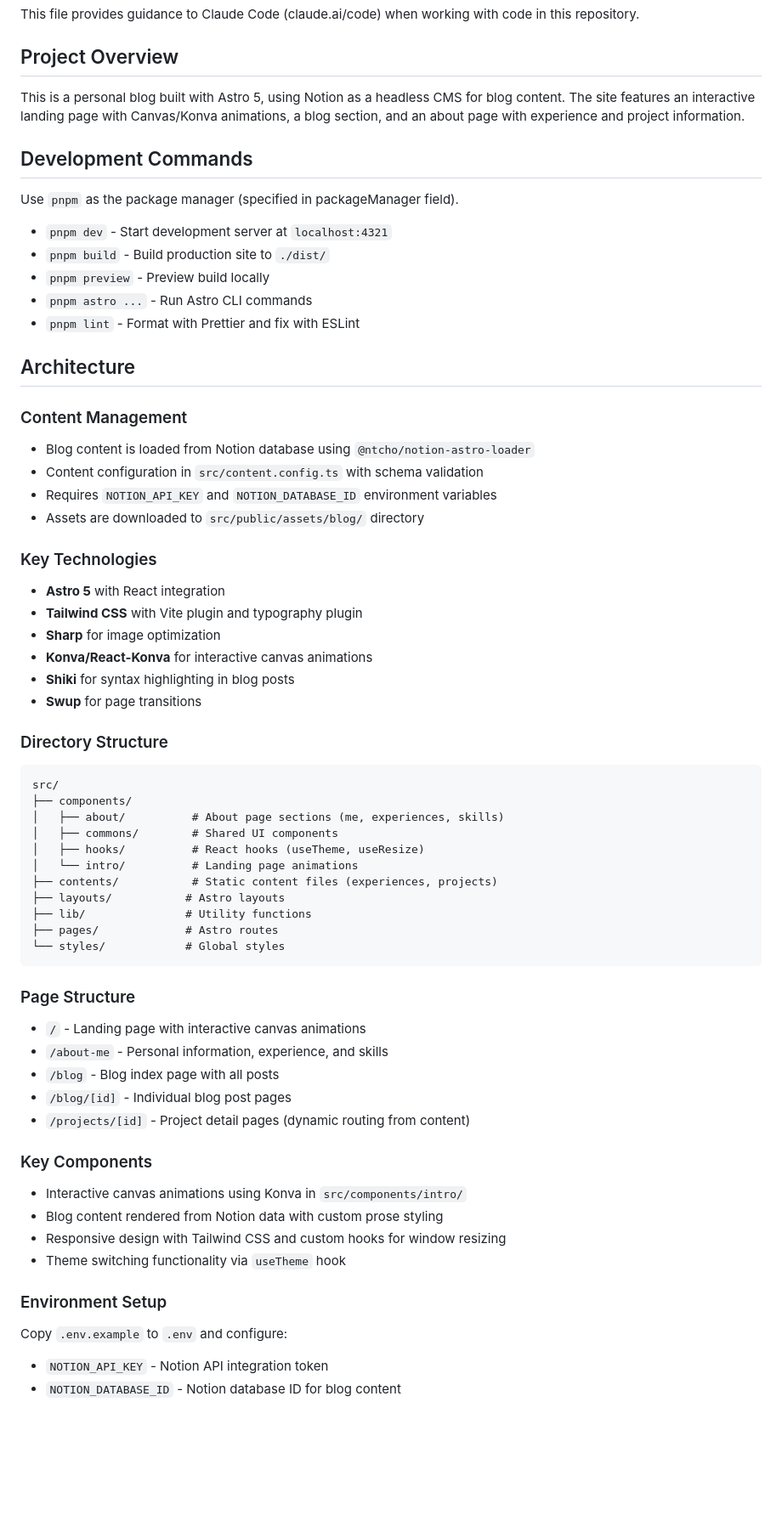
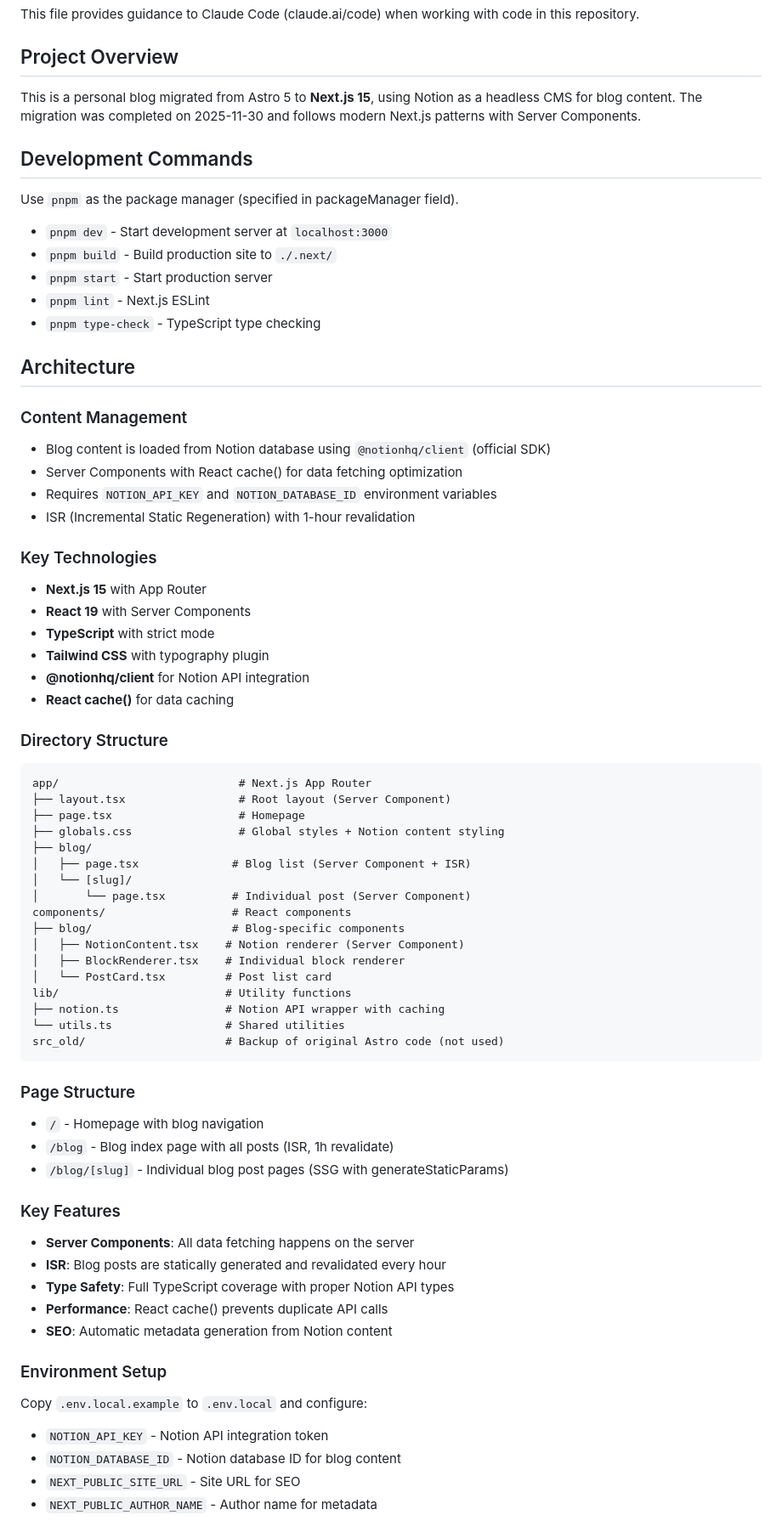
Before and after one commit to loopy-lim/blog, a Markdown page: CLAUDE.md, the part around the change printed below. Shown: that part at 85% size. Drawn GitHub-style; blank space fills up the shorter version.

Commit message:
docs: 프로젝트 가이드 문서 업데이트
- Next.js 15 마이그레이션 완료 기록
- 정적 사이트 아키텍처 설명 추가
- 개발 명령어 및 프로젝트 구조 업데이트
- Cloudflare 배포 정보 포함

````diff
--- a/CLAUDE.md
+++ b/CLAUDE.md
@@ -4,64 +4,71 @@ This file provides guidance to Claude Code (claude.ai/code) when working with co
 
 ## Project Overview
 
-This is a personal blog built with Astro 5, using Notion as a headless CMS for blog content. The site features an interactive landing page with Canvas/Konva animations, a blog section, and an about page with experience and project information.
+This is a personal blog migrated from Astro 5 to **Next.js 15**, using Notion as a headless CMS for blog content. The migration was completed on 2025-11-30 and follows modern Next.js patterns with Server Components.
 
 ## Development Commands
 
 Use `pnpm` as the package manager (specified in packageManager field).
 
-- `pnpm dev` - Start development server at `localhost:4321`
-- `pnpm build` - Build production site to `./dist/`
-- `pnpm preview` - Preview build locally
-- `pnpm astro ...` - Run Astro CLI commands
-- `pnpm lint` - Format with Prettier and fix with ESLint
+- `pnpm dev` - Start development server at `localhost:3000`
+- `pnpm build` - Build production site to `./.next/`
+- `pnpm start` - Start production server
+- `pnpm lint` - Next.js ESLint
+- `pnpm type-check` - TypeScript type checking
 
 ## Architecture
 
 ### Content Management
-- Blog content is loaded from Notion database using `@ntcho/notion-astro-loader`
-- Content configuration in `src/content.config.ts` with schema validation
+- Blog content is loaded from Notion database using `@notionhq/client` (official SDK)
+- Server Components with React cache() for data fetching optimization
 - Requires `NOTION_API_KEY` and `NOTION_DATABASE_ID` environment variables
-- Assets are downloaded to `src/public/assets/blog/` directory
+- ISR (Incremental Static Regeneration) with 1-hour revalidation
 
 ### Key Technologies
-- **Astro 5** with React integration
-- **Tailwind CSS** with Vite plugin and typography plugin
-- **Sharp** for image optimization
-- **Konva/React-Konva** for interactive canvas animations
-- **Shiki** for syntax highlighting in blog posts
-- **Swup** for page transitions
+- **Next.js 15** with App Router
+- **React 19** with Server Components
+- **TypeScript** with strict mode
+- **Tailwind CSS** with typography plugin
+- **@notionhq/client** for Notion API integration
+- **React cache()** for data caching
 
 ### Directory Structure
 ```
-src/
-├── components/
-│   ├── about/          # About page sections (me, experiences, skills)
-│   ├── commons/        # Shared UI components
-│   ├── hooks/          # React hooks (useTheme, useResize)
-│   └── intro/          # Landing page animations
-├── contents/           # Static content files (experiences, projects)
-├── layouts/           # Astro layouts
-├── lib/               # Utility functions
-├── pages/             # Astro routes
-└── styles/            # Global styles
+app/                           # Next.js App Router
+├── layout.tsx                 # Root layout (Server Component)
+├── page.tsx                   # Homepage
+├── globals.css                # Global styles + Notion content styling
+├── blog/
+│   ├── page.tsx              # Blog list (Server Component + ISR)
+│   └── [slug]/
+│       └── page.tsx          # Individual post (Server Component)
+components/                   # React components
+├── blog/                     # Blog-specific components
+│   ├── NotionContent.tsx    # Notion renderer (Server Component)
+│   ├── BlockRenderer.tsx    # Individual block renderer
+│   └── PostCard.tsx         # Post list card
+lib/                         # Utility functions
+├── notion.ts                # Notion API wrapper with caching
+└── utils.ts                 # Shared utilities
+src_old/                     # Backup of original Astro code (not used)
 ```
 
 ### Page Structure
-- `/` - Landing page with interactive canvas animations
-- `/about-me` - Personal information, experience, and skills
-- `/blog` - Blog index page with all posts
-- `/blog/[id]` - Individual blog post pages
-- `/projects/[id]` - Project detail pages (dynamic routing from content)
+- `/` - Homepage with blog navigation
+- `/blog` - Blog index page with all posts (ISR, 1h revalidate)
+- `/blog/[slug]` - Individual blog post pages (SSG with generateStaticParams)
 
-### Key Components
-- Interactive canvas animations using Konva in `src/components/intro/`
-- Blog content rendered from Notion data with custom prose styling
-- Responsive design with Tailwind CSS and custom hooks for window resizing
-- Theme switching functionality via `useTheme` hook
+### Key Features
+- **Server Components**: All data fetching happens on the server
+- **ISR**: Blog posts are statically generated and revalidated every hour
+- **Type Safety**: Full TypeScript coverage with proper Notion API types
+- **Performance**: React cache() prevents duplicate API calls
+- **SEO**: Automatic metadata generation from Notion content
 
 ### Environment Setup
-Copy `.env.example` to `.env` and configure:
+Copy `.env.local.example` to `.env.local` and configure:
 - `NOTION_API_KEY` - Notion API integration token
 - `NOTION_DATABASE_ID` - Notion database ID for blog content
+- `NEXT_PUBLIC_SITE_URL` - Site URL for SEO
+- `NEXT_PUBLIC_AUTHOR_NAME` - Author name for metadata
 
````
Also changed, not shown: other parts of CLAUDE.md (+35 -3 lines).
